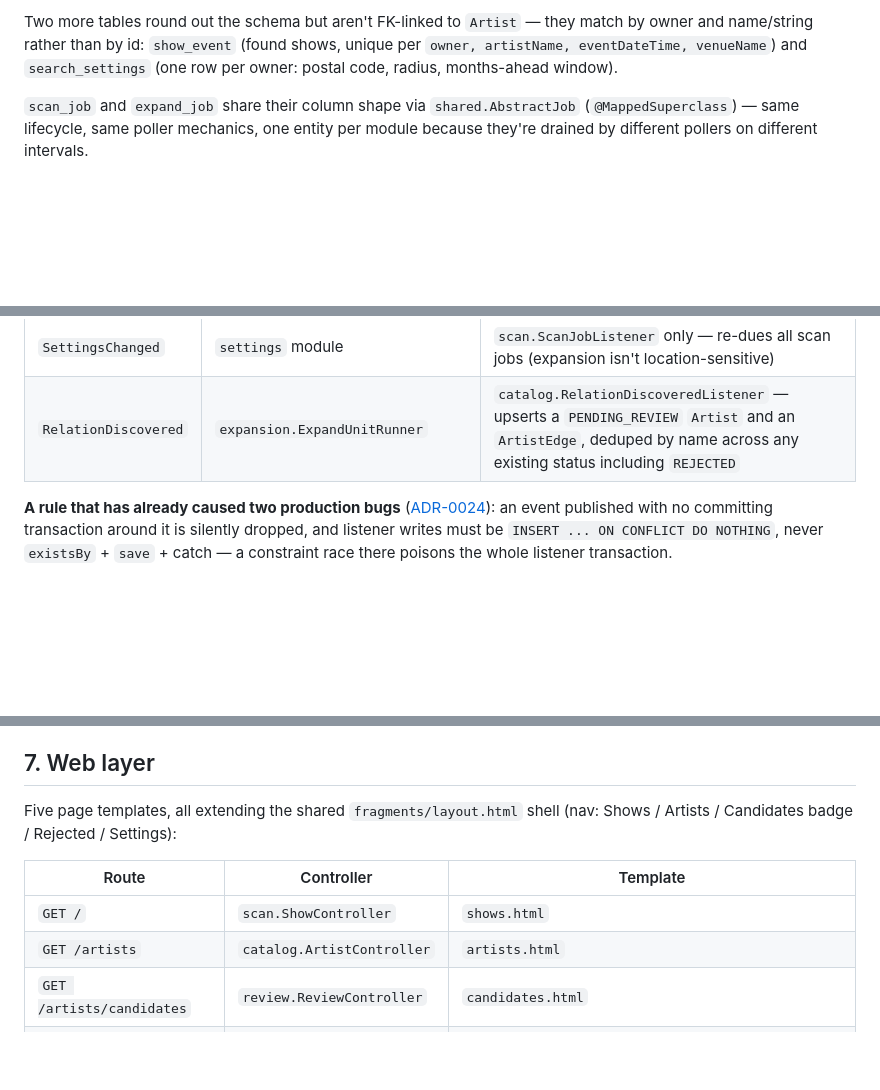
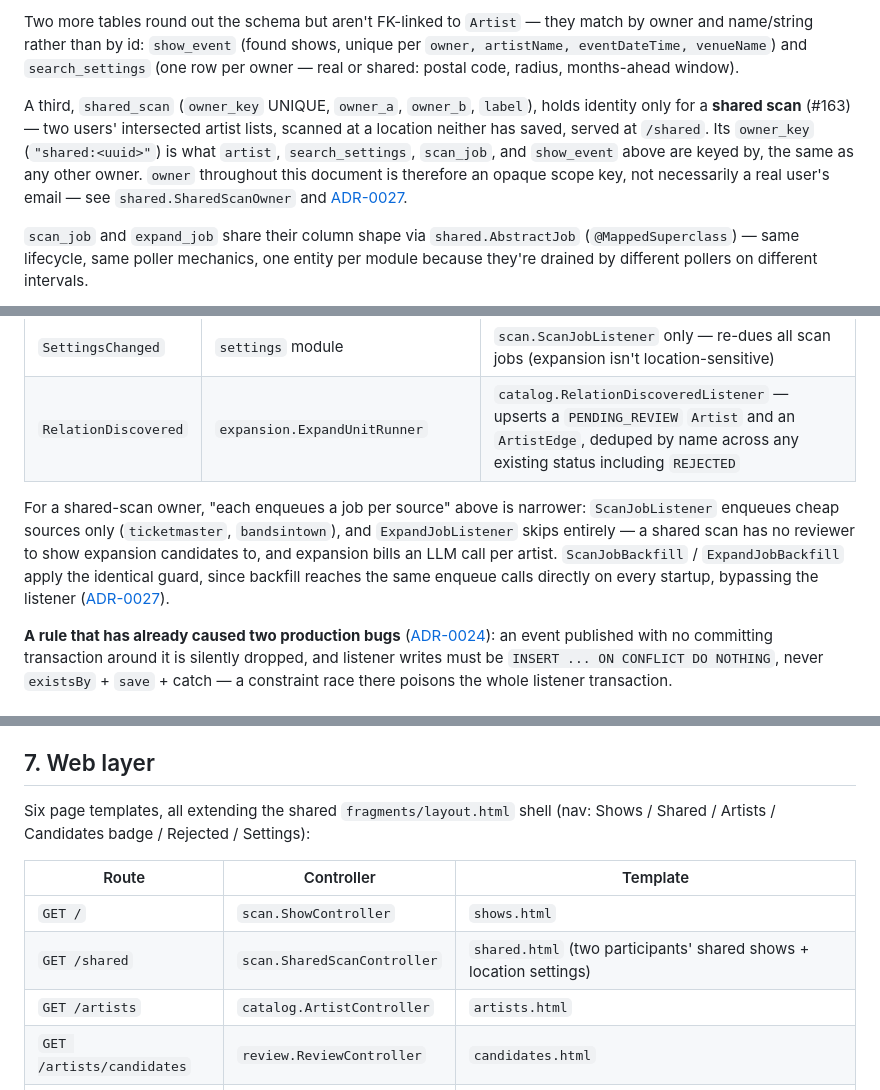
Before and after one commit to robsartin/setlist-scout, a Markdown page: docs/architecture-introduction.md, 3 parts joined by grey strips. GitHub-like rendering; blank space fills up the shorter version.

Commit message:
docs: document /shared and the widened owner concept (#163)
architecture-introduction.md's domain-model and web-layer sections
didn't mention shared_scan or /shared, and its event table implied
every ArtistActivated enqueues a job per source, which is no longer
true for a shared-scan owner. README's "How it works" didn't mention
shared scans at all. Small additions, no restructuring.

```diff
--- a/docs/architecture-introduction.md
+++ b/docs/architecture-introduction.md
@@ -116,7 +116,15 @@ directly on `Artist`.
 Two more tables round out the schema but aren't FK-linked to `Artist` — they
 match by owner and name/string rather than by id: `show_event` (found shows,
 unique per `owner, artistName, eventDateTime, venueName`) and
-`search_settings` (one row per owner: postal code, radius, months-ahead window).
+`search_settings` (one row per owner — real or shared: postal code, radius, months-ahead window).
+
+A third, `shared_scan` (`owner_key` UNIQUE, `owner_a`, `owner_b`, `label`), holds identity only for
+a **shared scan** (#163) — two users' intersected artist lists, scanned at a location neither has
+saved, served at `/shared`. Its `owner_key` (`"shared:<uuid>"`) is what `artist`,
+`search_settings`, `scan_job`, and `show_event` above are keyed by, the same as any other owner.
+`owner` throughout this document is therefore an opaque scope key, not necessarily a real user's
+email — see `shared.SharedScanOwner` and
+[ADR-0027](adr/0027-shared-scan-synthetic-owner-key.md).
 
 `scan_job` and `expand_job` share their column shape via `shared.AbstractJob`
 (`@MappedSuperclass`) — same lifecycle, same poller mechanics, one entity per
@@ -181,6 +189,14 @@ table):
 | `ArtistDeactivated` | `catalog.ArtistActivationService` | both `*JobListener`s — delete that artist's job rows |
 | `SettingsChanged` | `settings` module | `scan.ScanJobListener` only — re-dues all scan jobs (expansion isn't location-sensitive) |
 | `RelationDiscovered` | `expansion.ExpandUnitRunner` | `catalog.RelationDiscoveredListener` — upserts a `PENDING_REVIEW` `Artist` and an `ArtistEdge`, deduped by name across any existing status including `REJECTED` |
+
+For a shared-scan owner, "each enqueues a job per source" above is narrower:
+`ScanJobListener` enqueues cheap sources only (`ticketmaster`, `bandsintown`),
+and `ExpandJobListener` skips entirely — a shared scan has no reviewer to show
+expansion candidates to, and expansion bills an LLM call per artist.
+`ScanJobBackfill` / `ExpandJobBackfill` apply the identical guard, since
+backfill reaches the same enqueue calls directly on every startup, bypassing
+the listener ([ADR-0027](adr/0027-shared-scan-synthetic-owner-key.md)).
 
 **A rule that has already caused two production bugs**
 ([ADR-0024](adr/0024-event-and-durable-write-invariant.md)): an event
@@ -267,12 +283,13 @@ calls (no SDK dependency) against `/v1/messages`, each with a package-private
 
 ## 7. Web layer
 
-Five page templates, all extending the shared `fragments/layout.html` shell
-(nav: Shows / Artists / Candidates badge / Rejected / Settings):
+Six page templates, all extending the shared `fragments/layout.html` shell
+(nav: Shows / Shared / Artists / Candidates badge / Rejected / Settings):
 
 | Route | Controller | Template |
 |---|---|---|
 | `GET /` | `scan.ShowController` | `shows.html` |
+| `GET /shared` | `scan.SharedScanController` | `shared.html` (two participants' shared shows + location settings) |
 | `GET /artists` | `catalog.ArtistController` | `artists.html` |
 | `GET /artists/candidates` | `review.ReviewController` | `candidates.html` |
 | `GET /artists/rejected` | `review.ReviewController` | `rejected.html` |
```
Also changed, not shown: README.md (+4 -0 lines).
